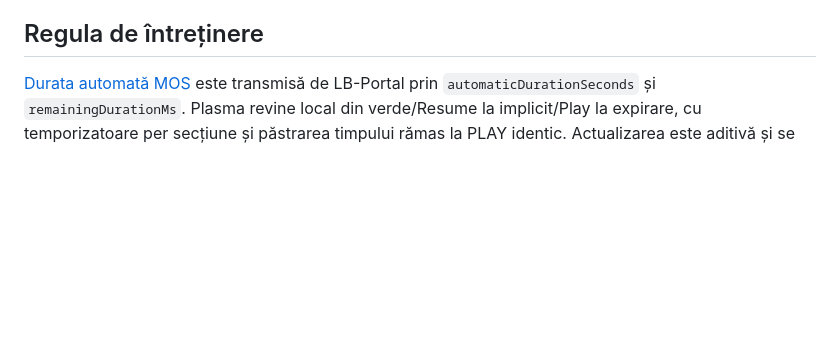
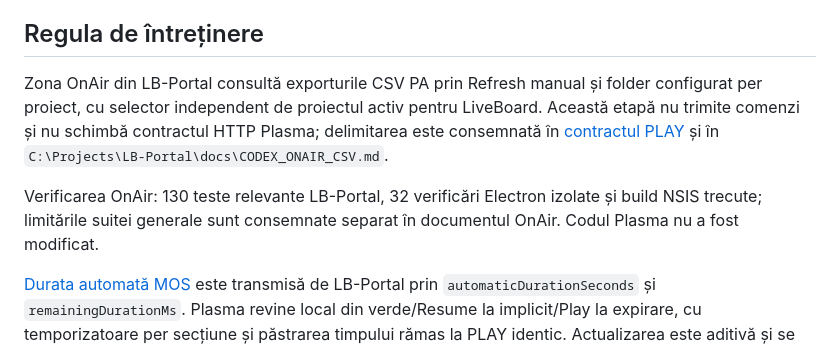
Before and after one commit to devLilic/plasma, a Markdown page: docs/codex/README.md, the part around the change. GitHub-like rendering; blank space fills up the shorter version.

Commit message:
Document independent OnAir CSV workspace in LB-Portal

```diff
--- a/docs/codex/README.md
+++ b/docs/codex/README.md
@@ -18,6 +18,10 @@ Acest director descrie comportamente și decizii de proiect care trebuie păstra
 
 ## Regula de întreținere
 
+Zona OnAir din LB-Portal consultă exporturile CSV PA prin Refresh manual și folder configurat per proiect, cu selector independent de proiectul activ pentru LiveBoard. Această etapă nu trimite comenzi și nu schimbă contractul HTTP Plasma; delimitarea este consemnată în [contractul PLAY](lb-portal-mos-play.md#scopul-etapei-curente) și în `C:\Projects\LB-Portal\docs\CODEX_ONAIR_CSV.md`.
+
+Verificarea OnAir: 130 teste relevante LB-Portal, 32 verificări Electron izolate și build NSIS trecute; limitările suitei generale sunt consemnate separat în documentul OnAir. Codul Plasma nu a fost modificat.
+
 [Durata automată MOS](lb-portal-mos-play.md#durata-automată-și-revenirea-mos-la-starea-implicită) este transmisă de LB-Portal prin `automaticDurationSeconds` și `remainingDurationMs`. Plasma revine local din verde/Resume la implicit/Play la expirare, cu temporizatoare per secțiune și păstrarea timpului rămas la PLAY identic. Actualizarea este aditivă și se livrează întâi în LB-Portal, apoi în Plasma.
 
 Verificarea duratei automate, 19 octombrie 2026: **75 teste LB-Portal, 25 teste frontend Plasma și ambele build-uri de producție — PASS**, inclusiv installer NSIS actualizat. Probele folosesc receiverul/controllerul și TCP mock, plus temporizatoare frontend controlate, fără instalație LiveBoard reală.
```
Also changed, not shown: docs/codex/lb-portal-mos-play.md (+4 -0 lines).
